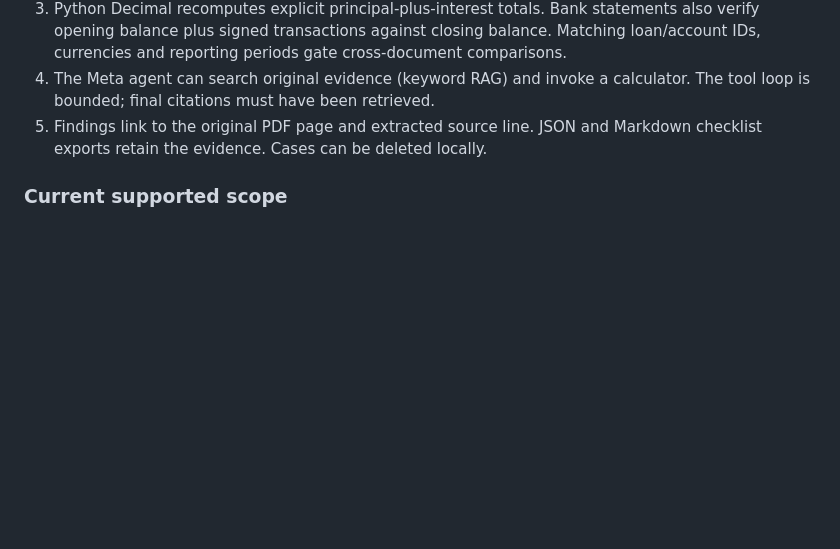
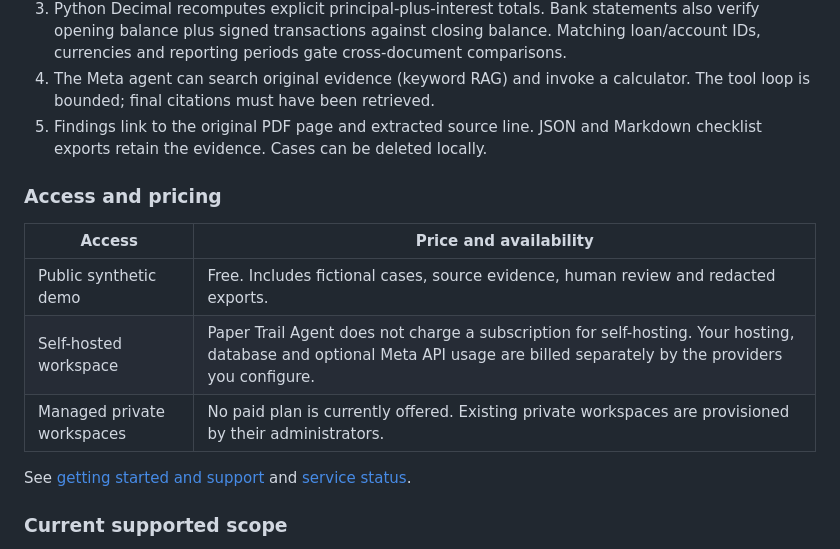
Before and after one commit to KonetiBalaji/paper_trail_agent, a Markdown page: README.md, the part around the change. Rendered like a GitHub page; blank space fills up the shorter version.

Commit message:
Document public demo pricing and support access

```diff
--- a/README.md
+++ b/README.md
@@ -280,6 +280,17 @@ Service mode offers eight fixed fixture buttons after **Start private demo sessi
 4. The Meta agent can search original evidence (keyword RAG) and invoke a calculator. The tool loop is bounded; final citations must have been retrieved.
 5. Findings link to the original PDF page and extracted source line. JSON and Markdown checklist exports retain the evidence. Cases can be deleted locally.
 
+### Access and pricing
+
+| Access | Price and availability |
+| --- | --- |
+| Public synthetic demo | Free. Includes fictional cases, source evidence, human review and redacted exports. |
+| Self-hosted workspace | Paper Trail Agent does not charge a subscription for self-hosting. Your hosting, database and optional Meta API usage are billed separately by the providers you configure. |
+| Managed private workspaces | No paid plan is currently offered. Existing private workspaces are provisioned by their administrators. |
+
+See [getting started and support](https://paper-trail-agent.vercel.app/static/help.html)
+and [service status](https://paper-trail-agent.vercel.app/static/status.html).
+
 ### Current supported scope
 
 The local parser supports explicit `Loan:` or `Account:`, `Currency:`, ISO period-end dates, `Tranche ... | Principal: ... | Interest: ...`, and explicitly labeled principal-plus-interest totals. Bank support includes `Opening balance:`, `Closing balance:`, and `Transaction ID | YYYY-MM-DD | Amount: signed-value`. Meta extraction supports alternative wording only when amounts and identifiers can be grounded in extracted text. This is not a general accounting engine: it does not infer amortization schedules, day-count conventions, unlabeled debit/credit table conventions, or exchange rates. Scanned pages request manual review by default; authenticated service workspaces can use the optional OCR worker to produce review-only candidates. Recognized tables support repeated headers, reordered principal/interest columns, and explicitly linked `T1 (continued)` rows across pages. Each split amount keeps its own source line. Unlinked wrapped rows and unknown column meanings require review. Missing fields and mismatched periods are not confirmed financial contradictions.
```
Also changed, not shown: docs/GOAL-LEDGER.md (+1 -1 lines).
